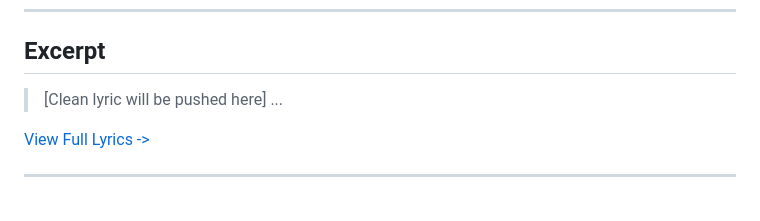
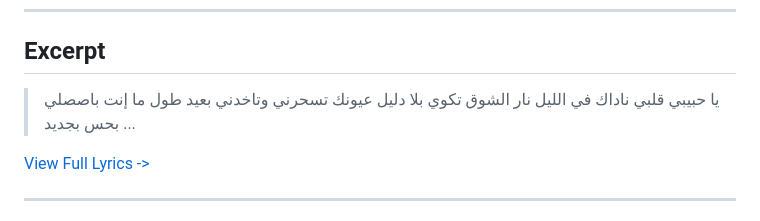
Before and after one commit to ImAbuSayed/tol-ma-enta-basni, a Markdown page: README.md, the part around the change. Rendered like a GitHub page.

Commit message:
docs: Update readme excerpt

```diff
--- a/README.md
+++ b/README.md
@@ -19,7 +19,10 @@
 
 ## Excerpt
 
-> [Clean lyric will be pushed here]
+> يا حبيبي قلبي ناداك في الليل
+> نار الشوق تكوي بلا دليل
+> عيونك تسحرني وتاخدني بعيد
+> طول ما إنت باصصلي بحس بجديد
 > ...
 
 [View Full Lyrics ->](./lyrics.txt)
```
